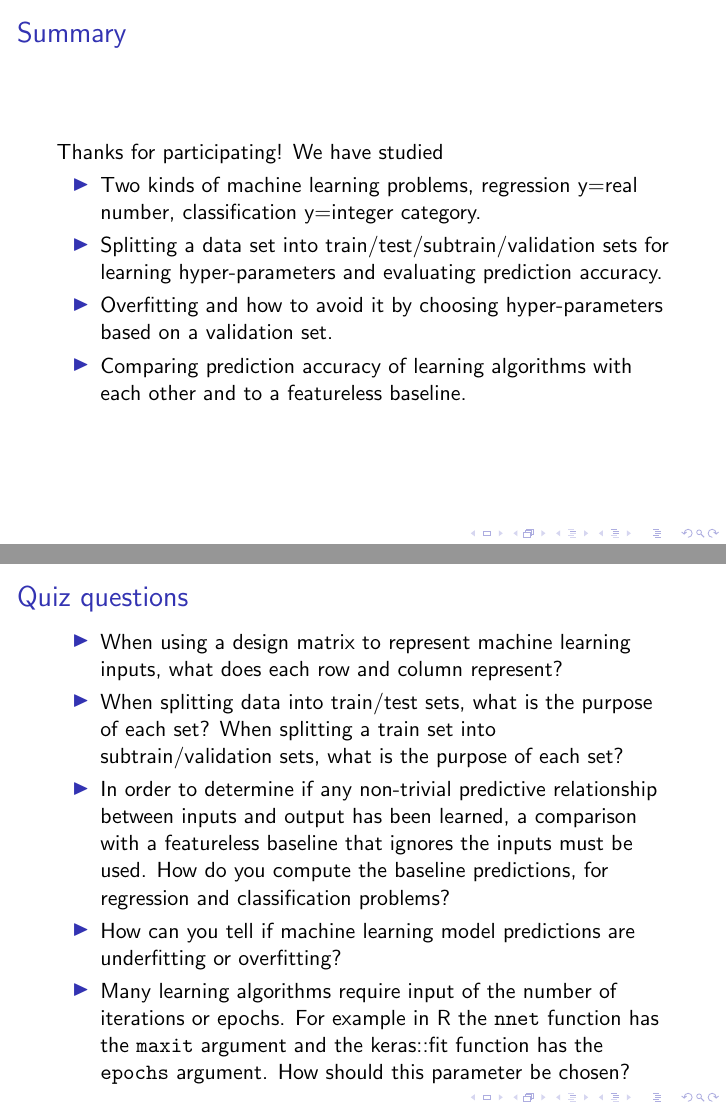
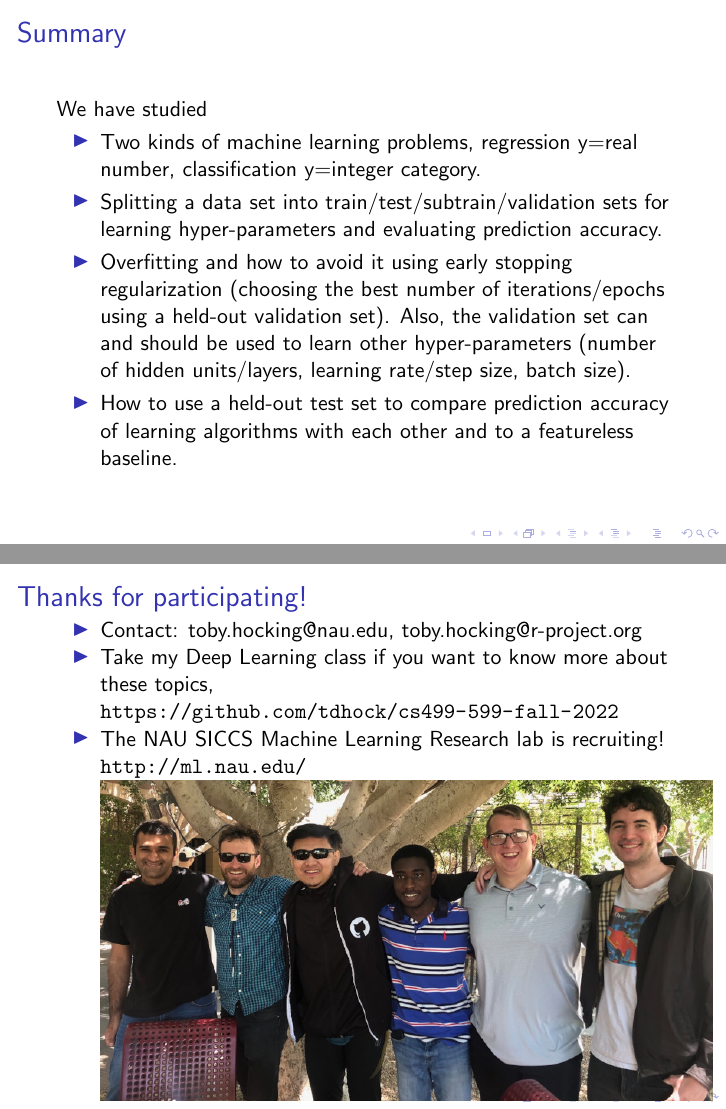
Before and after one commit to tdhock/2023-res-baz-az, LaTeX slides (HOCKING-slides-short.tex): pages 51 and 52 of 52 before the commit and pages 53 and 55 of 55 after it, joined at a grey line. Compiled offline with pdfLaTeX.

Commit message:
group photo at end

```diff
--- a/HOCKING-slides-short.tex
+++ b/HOCKING-slides-short.tex
@@ -42,6 +42,10 @@
 
 \author{
   Toby Dylan Hocking\\
+  Tenure-track Assistant Professor, 2018--present,\\
+  Director of Machine Learning Research Lab,\\
+  School of Informatics, Computing, and Cyber Systems,\\
+  Northern Arizona University\\
   toby.hocking@nau.edu\\
   toby.hocking@r-project.org\\
 }
@@ -689,16 +714,20 @@ seq2flat <- torch::nn_sequential(
 
 \begin{frame}
   \frametitle{Summary}
-  Thanks for participating! We have studied
+We have studied
   \begin{itemize}
   \item Two kinds of machine learning problems, regression y=real number,
     classification y=integer category.
   \item Splitting a data set into train/test/subtrain/validation sets
     for learning hyper-parameters and evaluating prediction accuracy.
-  \item Overfitting and how to avoid it by choosing hyper-parameters
-    based on a validation set.
-  \item Comparing prediction accuracy of learning algorithms with each
-    other and to a featureless baseline.
+  \item Overfitting and how to avoid it using early stopping
+    regularization (choosing the best number of iterations/epochs
+    using a held-out validation set). Also, the validation set can and
+    should be used to learn other hyper-parameters (number of hidden
+    units/layers, learning rate/step size, batch size).
+  \item How to use a held-out test set to compare prediction accuracy
+    of learning algorithms with each other and to a featureless
+    baseline.
   \end{itemize}
 \end{frame}
 
@@ -713,16 +742,27 @@ seq2flat <- torch::nn_sequential(
 \item In order to determine if any non-trivial predictive relationship
   between inputs and output has been learned, a comparison with a
   featureless baseline that ignores the inputs must be used. How do you compute
-  the baseline predictions, for regression and classification
-  problems?
+  the featureless baseline predictions?
 \item How can you tell if machine learning model predictions are
   underfitting or overfitting?
 \item Many learning algorithms require input of the number of
-  iterations or epochs. For example in R the \texttt{nnet} function
-  has the \texttt{maxit} argument and the \text{keras::fit} function
-  has the \texttt{epochs} argument. How should this parameter be
+  iterations or epochs. How should this parameter be
   chosen?
   \end{itemize}
 \end{frame}
 
+\begin{frame}
+  \frametitle{Thanks for participating!}
+  \begin{itemize}
+  \item Contact: toby.hocking@nau.edu, toby.hocking@r-project.org
+  \item Take my Deep Learning class if you want to know more about
+    these topics, \url{https://github.com/tdhock/cs499-599-fall-2022}
+  \item The NAU SICCS Machine Learning Research lab is recruiting!
+    \url{http://ml.nau.edu/}
+
+\includegraphics[width=\textwidth]{2023-04-14-ASU-ML-Day}
+
+  \end{itemize}
+\end{frame}
+
 \end{document}
```
Also changed, not shown: 2023-04-14-ASU-ML-Day.jpg (added), figure-conv2d-6x6-kernel=2.png (added), figure-conv2d-6x6-kernel=3.png (added), HOCKING-slides-short.tex (47 more changed lines), 3 other files.
